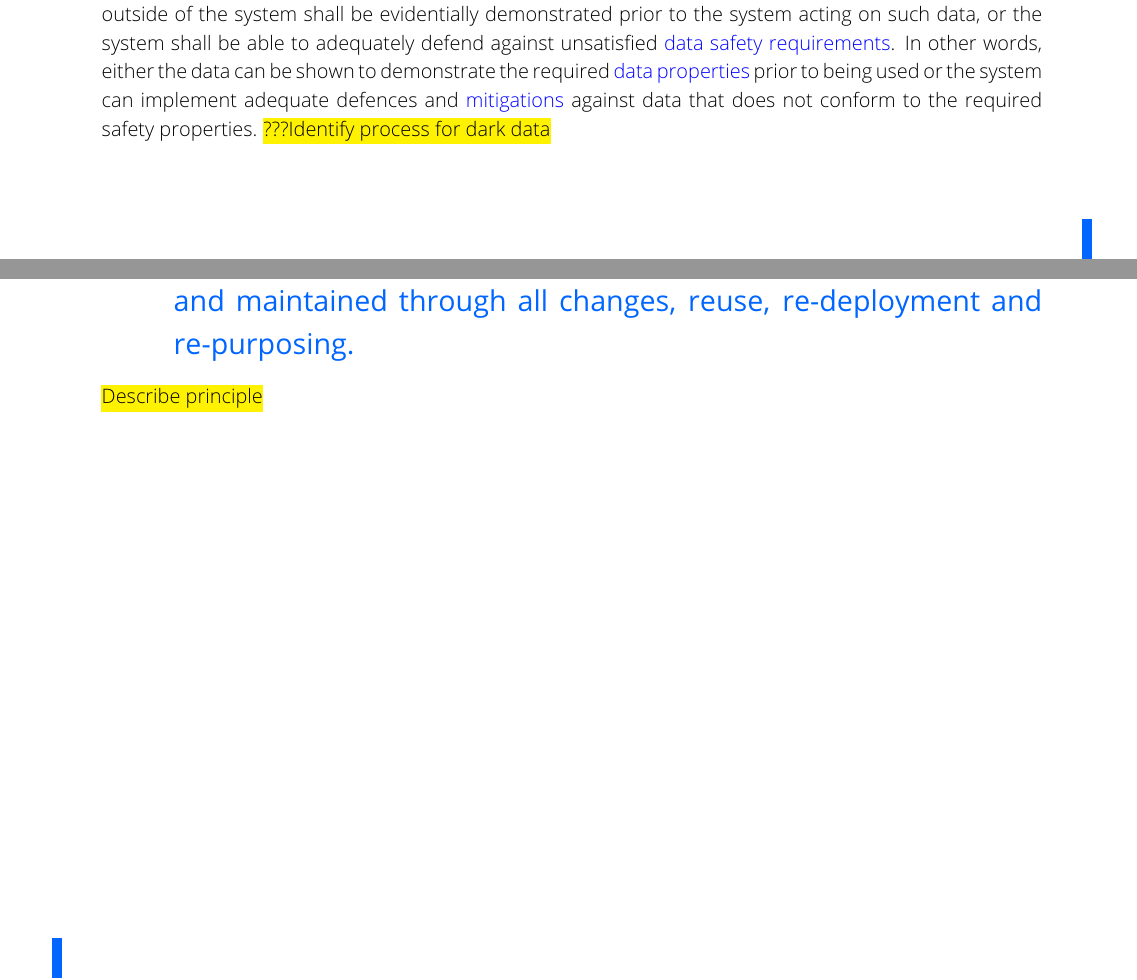
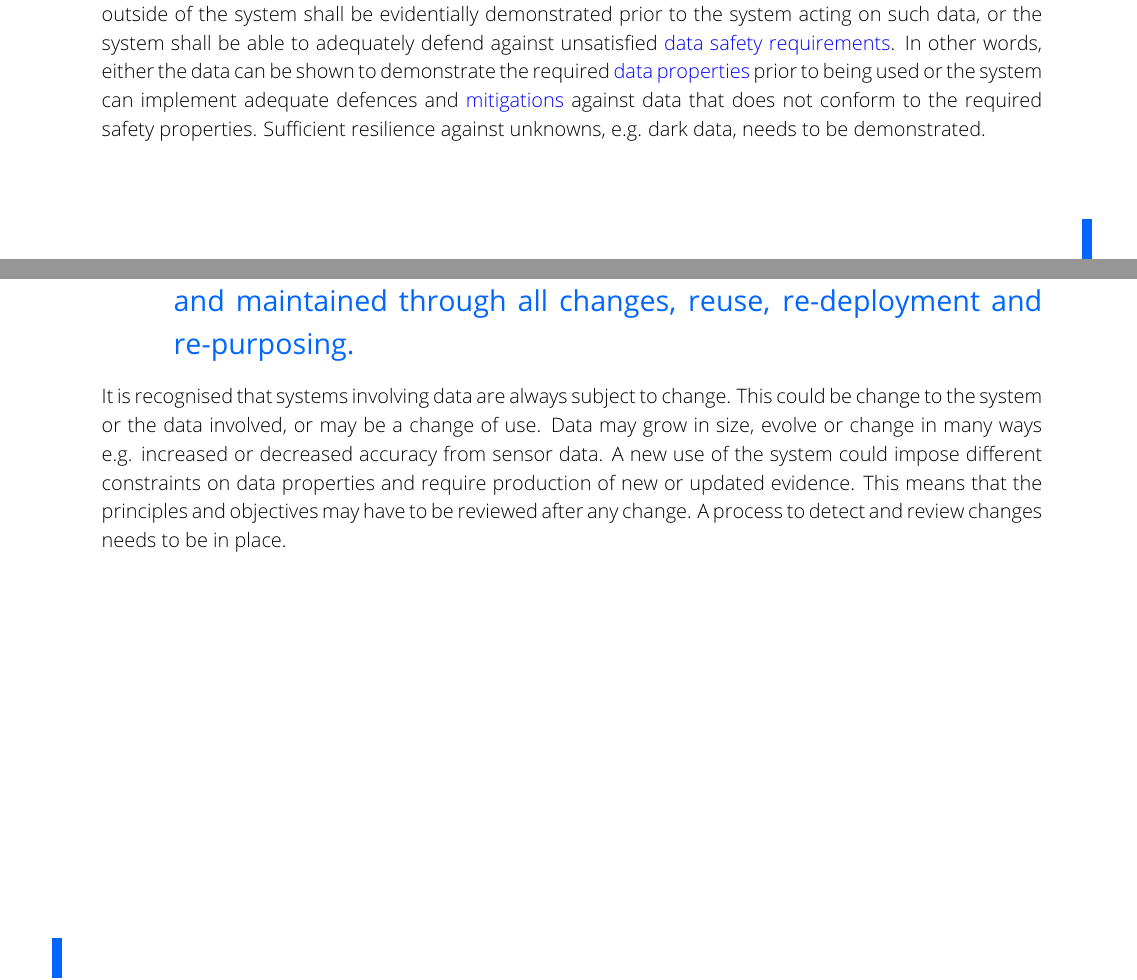
Before and after one commit to digitig/dataguidance4, a LaTeX thesis (Source/Part1/Part1.tex, which reads Source/Part1/Principles.tex): two parts of pages 27 and 28 of 36, joined at a grey line, cut so that both start at the same text. Compiled offline with pdfLaTeX.

Commit message:
MP changes for dark data, etc. incorporated.

```diff
--- a/Source/Part1/Principles.tex
+++ b/Source/Part1/Principles.tex
@@ -25,11 +25,11 @@ Data pervades active system operation, as well as the system's specification, re
 \section{Principle 2: the intent of the \index{Safety Requirement!Data}\glsfmtplural{data safety requirement} shall be maintained throughout requirements decomposition}
 \index{Safety Requirement!Data}\Glspl{data safety requirement} establish the system's \index{Property!Safety}safety properties for data, for the system's use of data, for the management of data, and for the engineering lifecycle\index{Lifecycle!Engineering} of both the system and its associated data. The system's requirements hierarchy must preserve the intent of the \index{Safety Requirement!Data}\glspl{data safety requirement} (and hence the system's safety-related \index{Property!Data}\glspl{data property}). Moreover, the applied engineering process for both the system's realisation and subsequent lifecycle\index{Lifecycle!System} stages shall demonstrate that the data safety properties are preserved.
 \section{Principle 3: \index{Safety Requirement!Data}\glsfmtplural{data safety requirement} shall be satisfied}
-Evidence is required that the system satisfies all of the \index{Safety Requirement!Data}\glspl{data safety requirement} imposed on it for all anticipated operating conditions. Moreover, the \index{Safety Requirement!Data}\glspl{data safety requirement} that pertain to the data's lifecycle\index{Lifecycle!Data} outside of the system shall be evidentially demonstrated prior to the system acting on such data, or the system shall be able to adequately defend against unsatisfied \index{Safety Requirement!Data}\glspl{data safety requirement}. In other words, either the data can be shown to demonstrate the required \index{Property!Data}\glspl{data property} prior to being used or the system can implement adequate defences and \glspl{mitigation}\index{Mitigation} against data that does not conform to the required \index{Property!Safety}safety properties. \hl{???Identify process for dark data}
+Evidence is required that the system satisfies all of the \index{Safety Requirement!Data}\glspl{data safety requirement} imposed on it for all anticipated operating conditions. Moreover, the \index{Safety Requirement!Data}\glspl{data safety requirement} that pertain to the data's lifecycle\index{Lifecycle!Data} outside of the system shall be evidentially demonstrated prior to the system acting on such data, or the system shall be able to adequately defend against unsatisfied \index{Safety Requirement!Data}\glspl{data safety requirement}. In other words, either the data can be shown to demonstrate the required \index{Property!Data}\glspl{data property} prior to being used or the system can implement adequate defences and \glspl{mitigation}\index{Mitigation} against data that does not conform to the required \index{Property!Safety}safety properties.  Sufficient resilience against unknowns, e.g. dark data, needs to be demonstrated.
 \section{Principle 4: Hazardous system behaviour arising from the system's use of data shall be identified and mitigated\index{Mitigation}}
 This is an intentionally broad statement because data is conceptual and not physical; it is the contextualised use of data that could result in a system hazard. Data safety assurance principle 1 deals with system-level hazards arising from data, whereas Data safety assurance principle 4 is concerned with hazards that arise from the way the system uses its data, that is, whether the system's design and implementation introduce further hazards. An example is a ship navigation system's display of hydrographic chart data, where a wide field display results in small features disappearing (due to image scale) when it is critical that situational awareness of such hazards is maintained. The associated objectives and outputs are shown in \dsiwgRef{Table}{tab:p4_principles}.
 \section{Principle 5: The confidence established in addressing the data safety assurance principles shall be commensurate to the contribution of the data to system risk}
 (Called Principle 4+1 by Hawkins.) The confidence in the evidence that demonstrates establishment of the first four Data Safety Assurance Principles shall be proportionate to the contribution data (or a particular \index{Artefact, Data}\gls{data artefact}) makes to the system hazards.
 \section{Principle 6: Principle 6: All principles SHALL be established and maintained through all changes, reuse, re-deployment and re-purposing.}
-\hl{Describe principle}
+It is recognised that systems involving data are always subject to change. This could be change to the system or the data involved, or may be a change of use. Data may grow in size, evolve or change in many ways e.g. increased or decreased accuracy from sensor data.  A new use of the system could impose different constraints on data properties and require production of new or updated evidence. This means that the principles and objectives may have to be reviewed after any change. A process to detect and review changes needs to be in place.
 \index{Principles|)}
```
Also changed, not shown: Source/Part2/workedexample.tex (+5 -4 lines), 1 other file.
